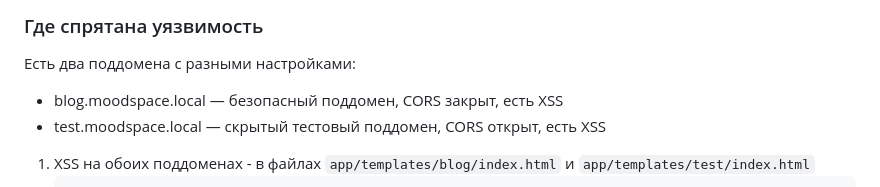
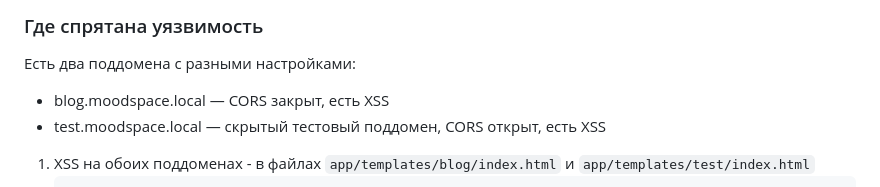
Before and after one commit to taanchhik/moodspace-ctf, a Markdown page: README.md, the part around the change. Drawn GitHub-style.

```diff
--- a/README.md
+++ b/README.md
@@ -67,7 +67,7 @@
 ### Где спрятана уязвимость
 
 Есть два поддомена с разными настройками:
-- blog.moodspace.local — безопасный поддомен, CORS закрыт, есть XSS
+- blog.moodspace.local — CORS закрыт, есть XSS
 - test.moodspace.local — скрытый тестовый поддомен, CORS открыт, есть XSS
 
 1. XSS на обоих поддоменах - в файлах `app/templates/blog/index.html` и `app/templates/test/index.html`
```
